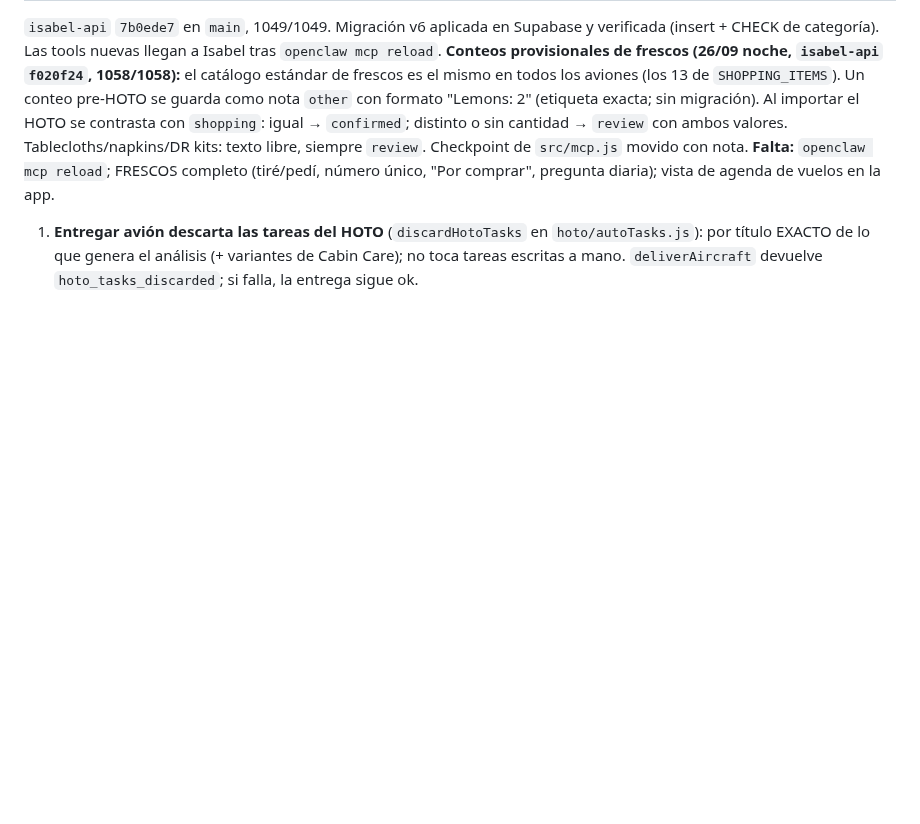
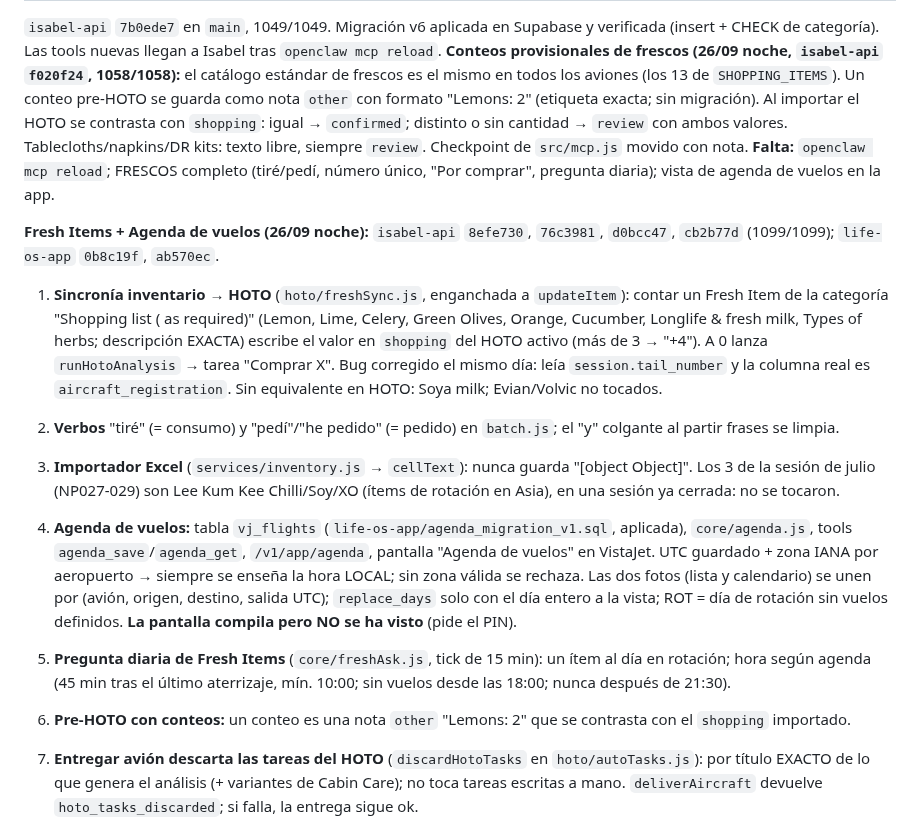
Before and after one commit to Elena2797/ElenaOS, a Markdown page: docs/CHANGELOG.md, the part around the change. GitHub-like rendering; blank space fills up the shorter version.

Commit message:
docs: Fresh Items, agenda de vuelos y pregunta diaria (26/09 noche)
Co-Authored-By: Claude Sonnet 5 <noreply@anthropic.com>

```diff
--- a/docs/CHANGELOG.md
+++ b/docs/CHANGELOG.md
@@ -11,6 +11,14 @@ No es un espejo del `git log` completo (para eso, `git log` en cada repo). Aquí
 
 `isabel-api` `7b0ede7` en `main`, 1049/1049. Migración v6 aplicada en Supabase y verificada (insert + CHECK de categoría). Las tools nuevas llegan a Isabel tras `openclaw mcp reload`.
 **Conteos provisionales de frescos (26/09 noche, `isabel-api` `f020f24`, 1058/1058):** el catálogo estándar de frescos es el mismo en todos los aviones (los 13 de `SHOPPING_ITEMS`). Un conteo pre-HOTO se guarda como nota `other` con formato "Lemons: 2" (etiqueta exacta; sin migración). Al importar el HOTO se contrasta con `shopping`: igual → `confirmed`; distinto o sin cantidad → `review` con ambos valores. Tablecloths/napkins/DR kits: texto libre, siempre `review`. Checkpoint de `src/mcp.js` movido con nota. **Falta:** `openclaw mcp reload`; FRESCOS completo (tiré/pedí, número único, "Por comprar", pregunta diaria); vista de agenda de vuelos en la app.
+
+**Fresh Items + Agenda de vuelos (26/09 noche):** `isabel-api` `8efe730`, `76c3981`, `d0bcc47`, `cb2b77d` (1099/1099); `life-os-app` `0b8c19f`, `ab570ec`.
+1. **Sincronía inventario → HOTO** (`hoto/freshSync.js`, enganchada a `updateItem`): contar un Fresh Item de la categoría "Shopping list ( as required)" (Lemon, Lime, Celery, Green Olives, Orange, Cucumber, Longlife & fresh milk, Types of herbs; descripción EXACTA) escribe el valor en `shopping` del HOTO activo (más de 3 → "+4"). A 0 lanza `runHotoAnalysis` → tarea "Comprar X". Bug corregido el mismo día: leía `session.tail_number` y la columna real es `aircraft_registration`. Sin equivalente en HOTO: Soya milk; Evian/Volvic no tocados.
+2. **Verbos** "tiré" (= consumo) y "pedí"/"he pedido" (= pedido) en `batch.js`; el "y" colgante al partir frases se limpia.
+3. **Importador Excel** (`services/inventory.js` → `cellText`): nunca guarda "[object Object]". Los 3 de la sesión de julio (NP027-029) son Lee Kum Kee Chilli/Soy/XO (ítems de rotación en Asia), en una sesión ya cerrada: no se tocaron.
+4. **Agenda de vuelos:** tabla `vj_flights` (`life-os-app/agenda_migration_v1.sql`, aplicada), `core/agenda.js`, tools `agenda_save`/`agenda_get`, `/v1/app/agenda`, pantalla "Agenda de vuelos" en VistaJet. UTC guardado + zona IANA por aeropuerto → siempre se enseña la hora LOCAL; sin zona válida se rechaza. Las dos fotos (lista y calendario) se unen por (avión, origen, destino, salida UTC); `replace_days` solo con el día entero a la vista; ROT = día de rotación sin vuelos definidos. **La pantalla compila pero NO se ha visto** (pide el PIN).
+5. **Pregunta diaria de Fresh Items** (`core/freshAsk.js`, tick de 15 min): un ítem al día en rotación; hora según agenda (45 min tras el último aterrizaje, mín. 10:00; sin vuelos desde las 18:00; nunca después de 21:30).
+6. **Pre-HOTO con conteos:** un conteo es una nota `other` "Lemons: 2" que se contrasta con el `shopping` importado.
 
 
 1. **Entregar avión descarta las tareas del HOTO** (`discardHotoTasks` en `hoto/autoTasks.js`): por título EXACTO de lo que genera el análisis (+ variantes de Cabin Care); no toca tareas escritas a mano. `deliverAircraft` devuelve `hoto_tasks_discarded`; si falla, la entrega sigue ok.
```
Also changed, not shown: docs/NEXT_SESSION.md (+9 -1 lines).
